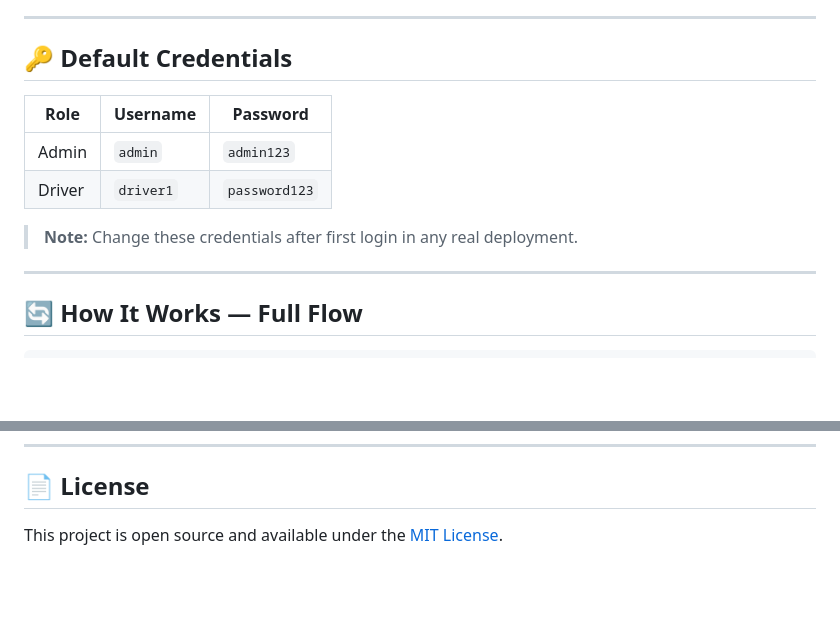
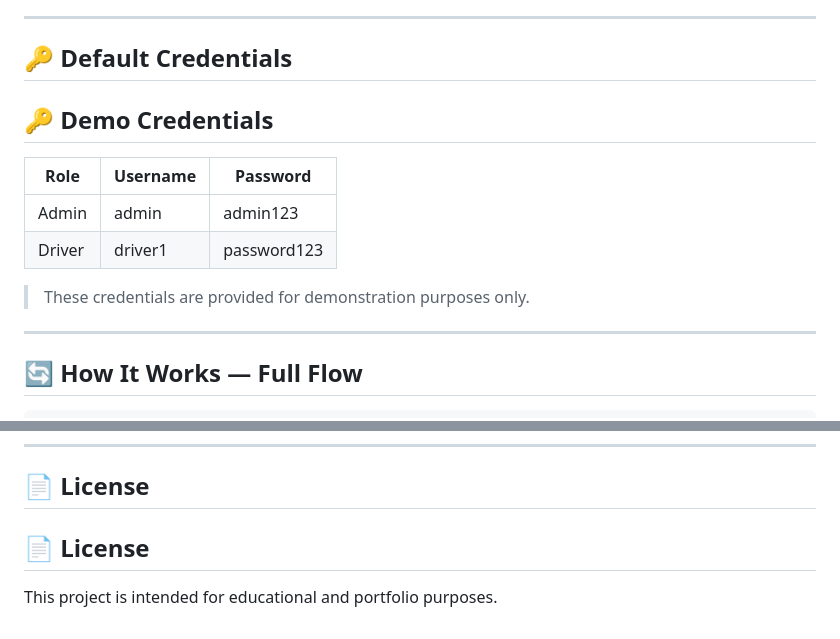
Before and after one commit to jewel-james/CargoFlow, a Markdown page: README.md, 2 parts joined by grey strips. Drawn GitHub-style; blank space fills up the shorter version.

```diff
--- a/README.md
+++ b/README.md
@@ -131,12 +132,14 @@ Open your browser and go to: **http://127.0.0.1:5000**
 
 ## 🔑 Default Credentials
 
+## 🔑 Demo Credentials
+
 | Role | Username | Password |
 |------|----------|----------|
-| Admin | `admin` | `admin123` |
-| Driver | `driver1` | `password123` |
+| Admin | admin | admin123 |
+| Driver | driver1 | password123 |
 
-> **Note:** Change these credentials after first login in any real deployment.
+> These credentials are provided for demonstration purposes only.
 
 ---
 
@@ -172,4 +175,6 @@ Driver Marks Delivered → Driver & Vehicle Released
 
 ## 📄 License
 
-This project is open source and available under the [MIT License](LICENSE).
+## 📄 License
+
+This project is intended for educational and portfolio purposes.
```
Also changed, not shown: other parts of README.md (+8 -7 lines).
